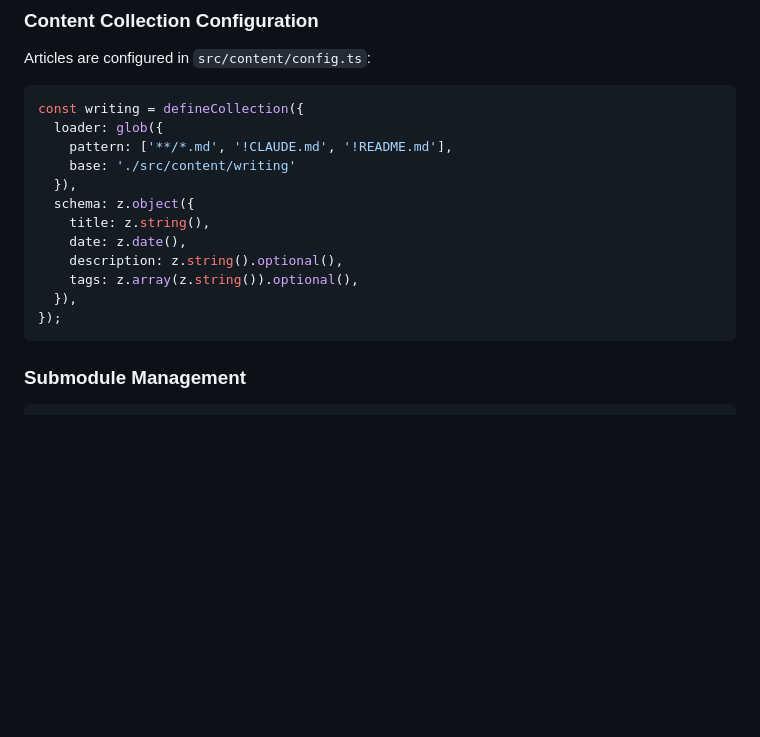
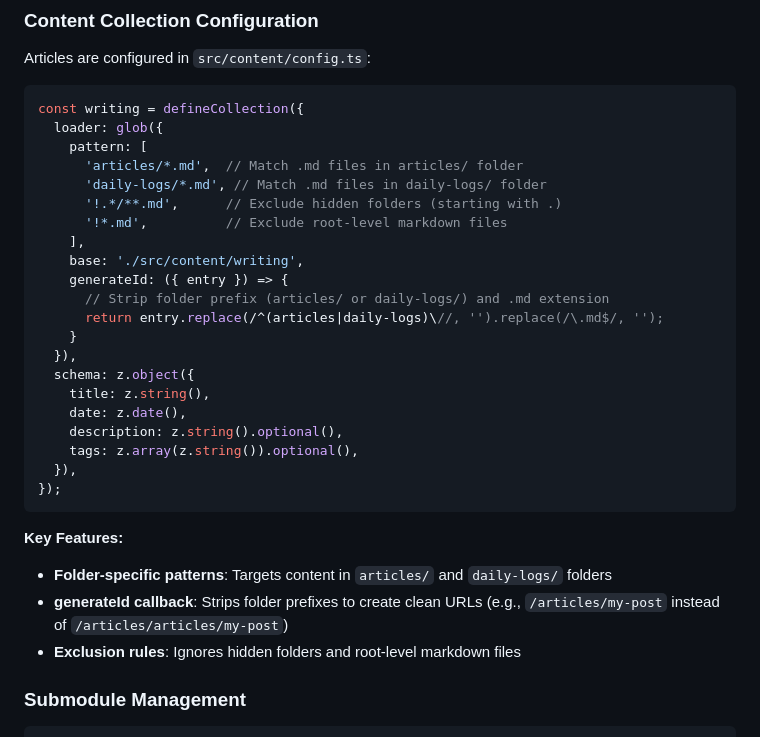
Before and after one commit to meaningfool/meaningfool.github.io, a Markdown page: CLAUDE.md, the part around the change. Drawn GitHub-style; blank space fills up the shorter version.

Commit message:
Update documentation with content collection changes
- Document Issue 6 in DEV_LOG: content collection schema validation
- Update CLAUDE.md with new config.ts patterns and generateId callback
- Reflect folder-specific patterns and URL generation improvements

🤖 Generated with [Claude Code](https://claude.ai/code)

Co-Authored-By: Claude <noreply@anthropic.com>

````diff
--- a/CLAUDE.md
+++ b/CLAUDE.md
@@ -96,8 +96,17 @@ Articles are configured in `src/content/config.ts`:
 ```typescript
 const writing = defineCollection({
   loader: glob({
-    pattern: ['**/*.md', '!CLAUDE.md', '!README.md'],
-    base: './src/content/writing'
+    pattern: [
+      'articles/*.md',  // Match .md files in articles/ folder
+      'daily-logs/*.md', // Match .md files in daily-logs/ folder
+      '!.*/**.md',      // Exclude hidden folders (starting with .)
+      '!*.md',          // Exclude root-level markdown files
+    ],
+    base: './src/content/writing',
+    generateId: ({ entry }) => {
+      // Strip folder prefix (articles/ or daily-logs/) and .md extension
+      return entry.replace(/^(articles|daily-logs)\//, '').replace(/\.md$/, '');
+    }
   }),
   schema: z.object({
     title: z.string(),
@@ -107,6 +116,11 @@ const writing = defineCollection({
   }),
 });
 ```
+
+**Key Features:**
+- **Folder-specific patterns**: Targets content in `articles/` and `daily-logs/` folders
+- **generateId callback**: Strips folder prefixes to create clean URLs (e.g., `/articles/my-post` instead of `/articles/articles/my-post`)
+- **Exclusion rules**: Ignores hidden folders and root-level markdown files
 
 ### Submodule Management
 
````
Also changed, not shown: DEV_LOG.md (+9 -0 lines).
